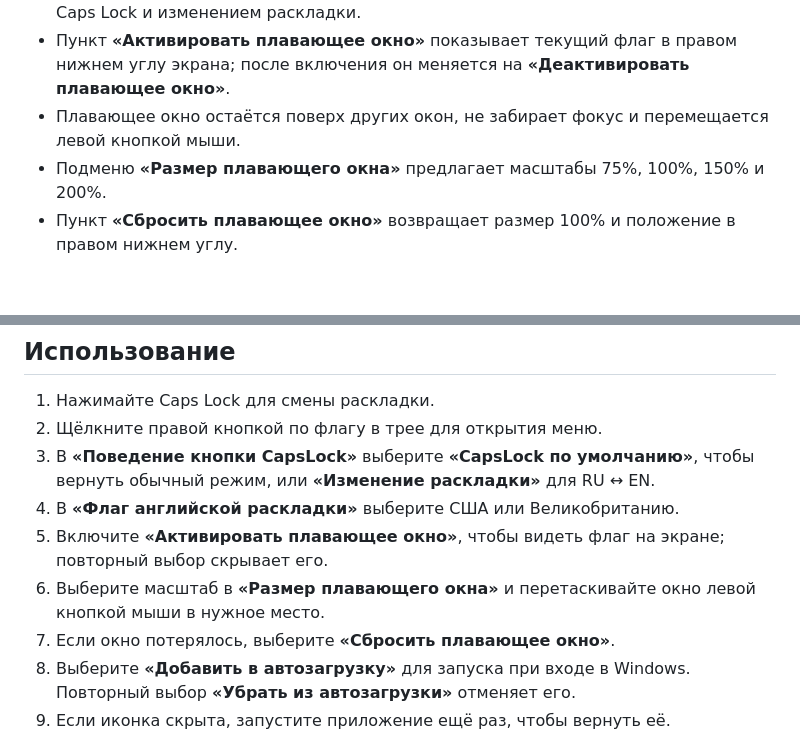
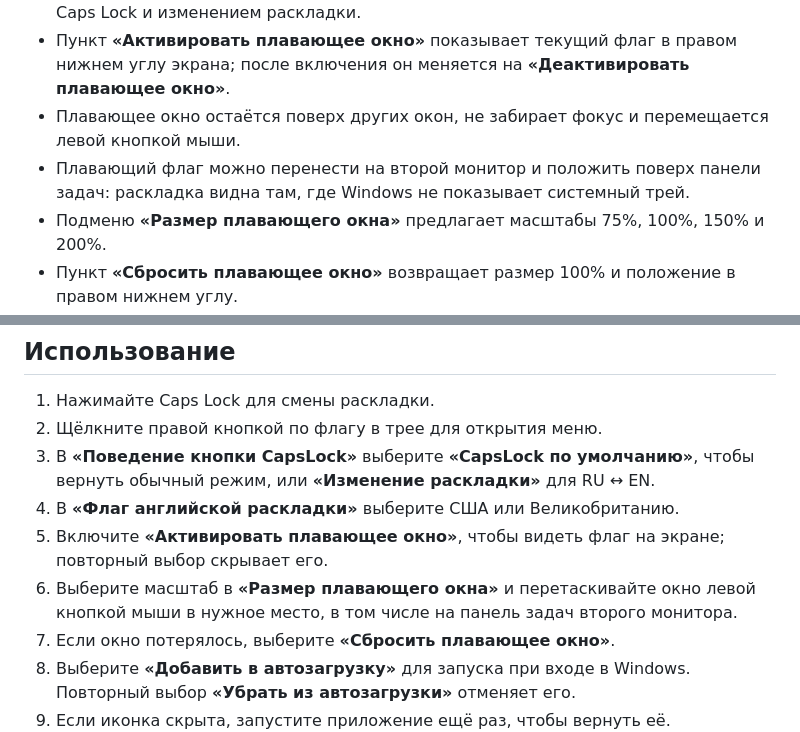
Before and after one commit to vitacbka/capslock_layout, a Markdown page: README.md, 2 parts joined by grey strips. GitHub-like rendering; blank space fills up the shorter version.

```diff
--- a/README.md
+++ b/README.md
@@ -11,6 +11,7 @@
 - Подменю **«Поведение кнопки CapsLock»** переключается между стандартным Caps Lock и изменением раскладки.
 - Пункт **«Активировать плавающее окно»** показывает текущий флаг в правом нижнем углу экрана; после включения он меняется на **«Деактивировать плавающее окно»**.
 - Плавающее окно остаётся поверх других окон, не забирает фокус и перемещается левой кнопкой мыши.
+- Плавающий флаг можно перенести на второй монитор и положить поверх панели задач: раскладка видна там, где Windows не показывает системный трей.
 - Подменю **«Размер плавающего окна»** предлагает масштабы 75%, 100%, 150% и 200%.
 - Пункт **«Сбросить плавающее окно»** возвращает размер 100% и положение в правом нижнем углу.
 - Если сохранённые координаты находятся вне подключённых мониторов, окно автоматически возвращается на основной экран.
@@ -64,7 +96,7 @@ target\release\capslock-layout.exe
 3. В **«Поведение кнопки CapsLock»** выберите **«CapsLock по умолчанию»**, чтобы вернуть обычный режим, или **«Изменение раскладки»** для RU ↔ EN.
 4. В **«Флаг английской раскладки»** выберите США или Великобританию.
 5. Включите **«Активировать плавающее окно»**, чтобы видеть флаг на экране; повторный выбор скрывает его.
-6. Выберите масштаб в **«Размер плавающего окна»** и перетаскивайте окно левой кнопкой мыши в нужное место.
+6. Выберите масштаб в **«Размер плавающего окна»** и перетаскивайте окно левой кнопкой мыши в нужное место, в том числе на панель задач второго монитора.
 7. Если окно потерялось, выберите **«Сбросить плавающее окно»**.
 8. Выберите **«Добавить в автозагрузку»** для запуска при входе в Windows. Повторный выбор **«Убрать из автозагрузки»** отменяет его.
 9. Если иконка скрыта, запустите приложение ещё раз, чтобы вернуть её.
```
Also changed, not shown: other parts of README.md (+31 -0 lines), docs/screenshots/context_menu.png (added), docs/screenshots/floating_flag.png (added), docs/screenshots/ru_flag_tray.png (added), docs/screenshots/uk_flag_tray.png (added), docs/screenshots/usa_flag_tray.png (added).
